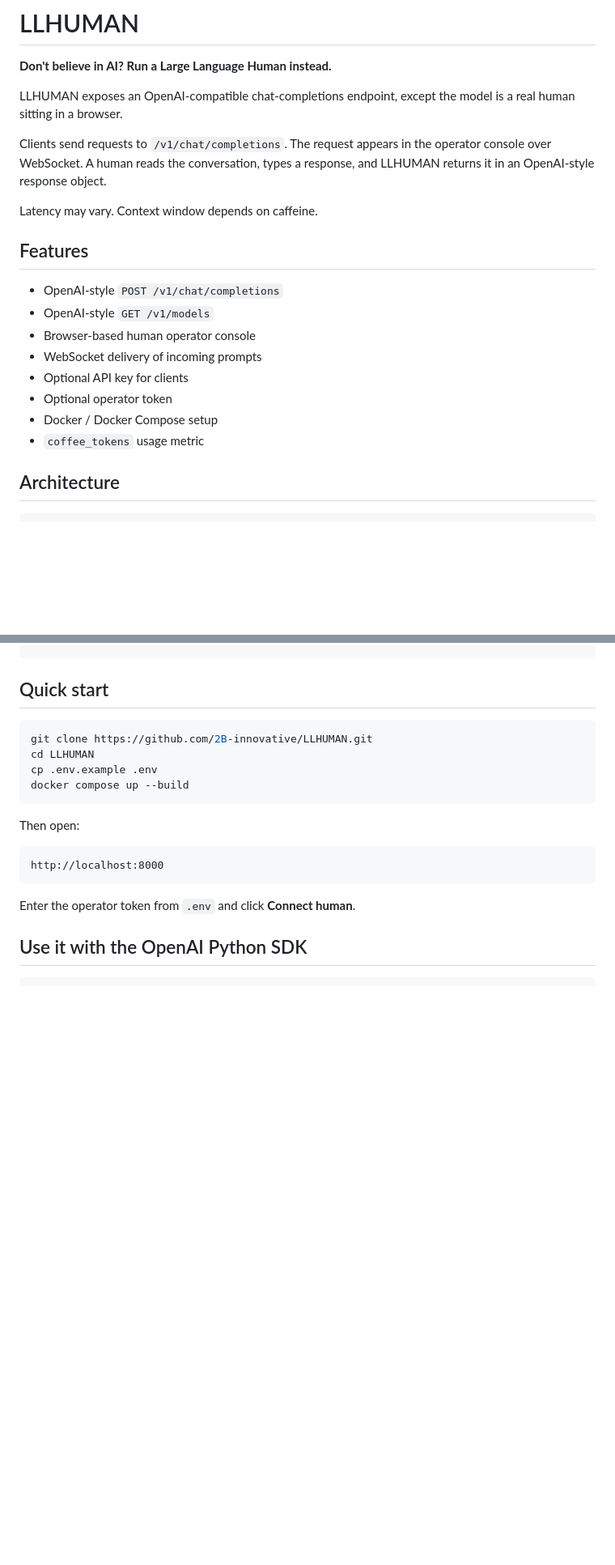
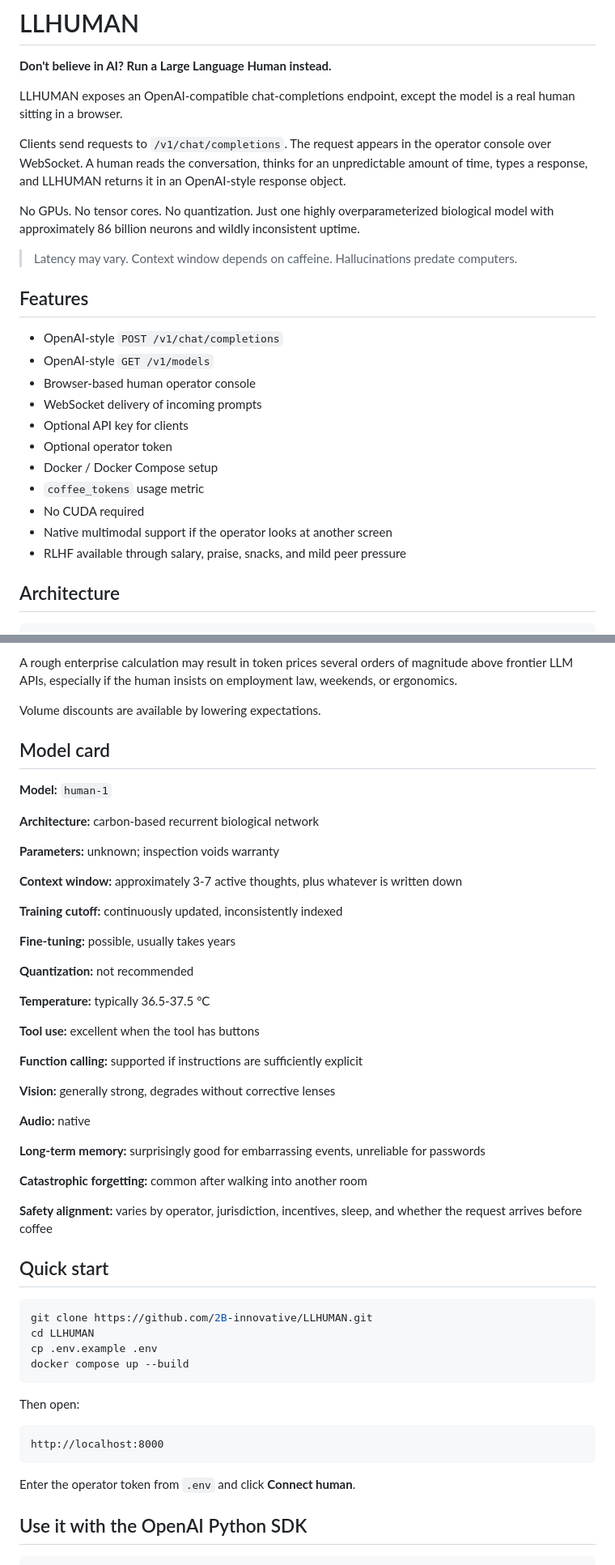
Before and after one commit to 2B-innovative/LLHUMAN, a Markdown page: README.md, 2 parts joined by grey strips. Shown at 81% size. Rendered like a GitHub page; blank space fills up the shorter version.

Commit message:
Make README significantly more human

```diff
--- a/README.md
+++ b/README.md
@@ -4,9 +4,11 @@
 
 LLHUMAN exposes an OpenAI-compatible chat-completions endpoint, except the model is a real human sitting in a browser.
 
-Clients send requests to `/v1/chat/completions`. The request appears in the operator console over WebSocket. A human reads the conversation, types a response, and LLHUMAN returns it in an OpenAI-style response object.
+Clients send requests to `/v1/chat/completions`. The request appears in the operator console over WebSocket. A human reads the conversation, thinks for an unpredictable amount of time, types a response, and LLHUMAN returns it in an OpenAI-style response object.
 
-Latency may vary. Context window depends on caffeine.
+No GPUs. No tensor cores. No quantization. Just one highly overparameterized biological model with approximately 86 billion neurons and wildly inconsistent uptime.
+
+> Latency may vary. Context window depends on caffeine. Hallucinations predate computers.
 
 ## Features
 
@@ -18,6 +20,9 @@ Latency may vary. Context window depends on caffeine.
 - Optional operator token
 - Docker / Docker Compose setup
 - `coffee_tokens` usage metric
+- No CUDA required
+- Native multimodal support if the operator looks at another screen
+- RLHF available through salary, praise, snacks, and mild peer pressure
 
 ## Architecture
 
@@ -45,3 +111,38 @@ OpenAI client / agent
+A rough enterprise calculation may result in token prices several orders of magnitude above frontier LLM APIs, especially if the human insists on employment law, weekends, or ergonomics.
+
+Volume discounts are available by lowering expectations.
+
+## Model card
+
+**Model:** `human-1`
+
+**Architecture:** carbon-based recurrent biological network
+
+**Parameters:** unknown; inspection voids warranty
+
+**Context window:** approximately 3-7 active thoughts, plus whatever is written down
+
+**Training cutoff:** continuously updated, inconsistently indexed
+
+**Fine-tuning:** possible, usually takes years
+
+**Quantization:** not recommended
+
+**Temperature:** typically 36.5-37.5 °C
+
+**Tool use:** excellent when the tool has buttons
+
+**Function calling:** supported if instructions are sufficiently explicit
+
+**Vision:** generally strong, degrades without corrective lenses
+
+**Audio:** native
+
+**Long-term memory:** surprisingly good for embarrassing events, unreliable for passwords
+
+**Catastrophic forgetting:** common after walking into another room
+
+**Safety alignment:** varies by operator, jurisdiction, incentives, sleep, and whether the request arrives before coffee
 
 ## Quick start
 
```
Also changed, not shown: other parts of README.md (+82 -3 lines).
